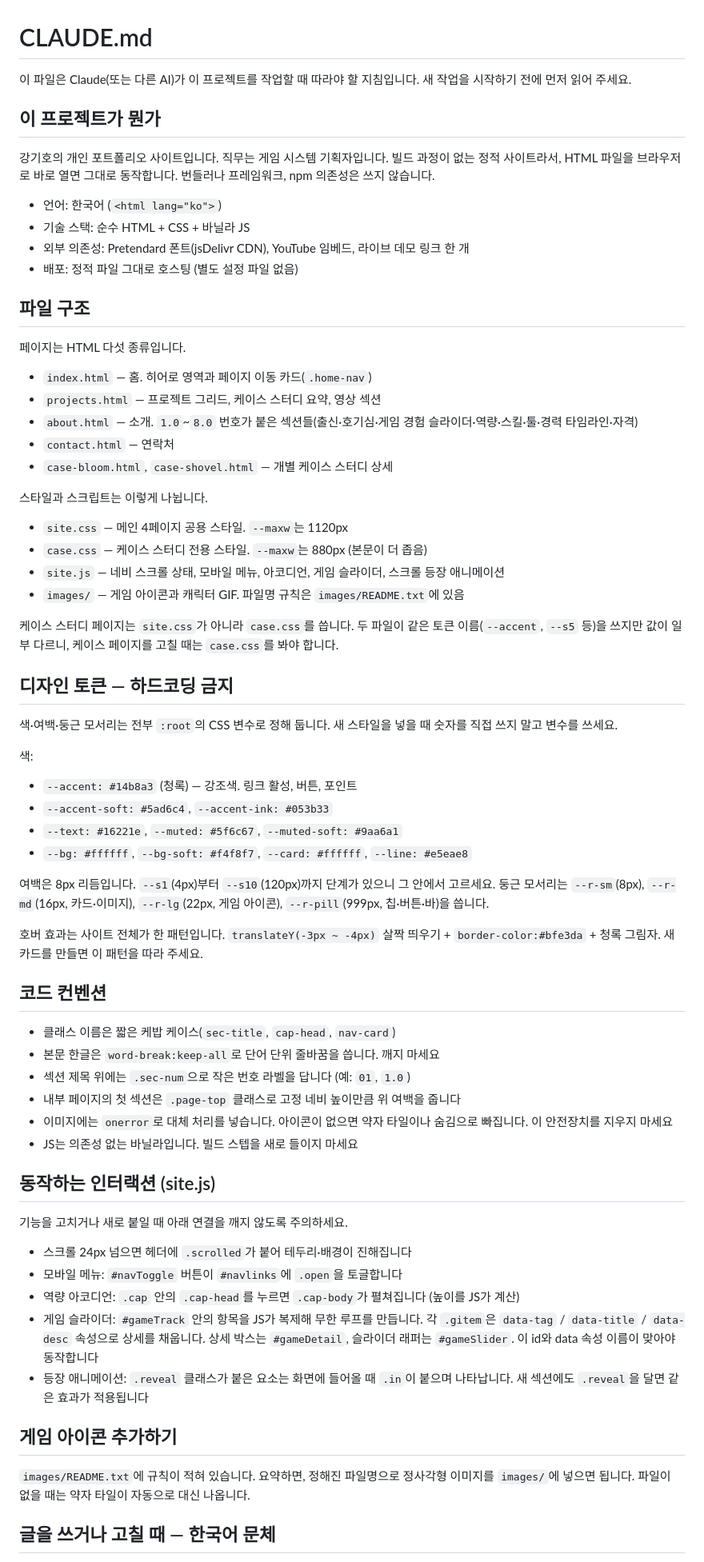
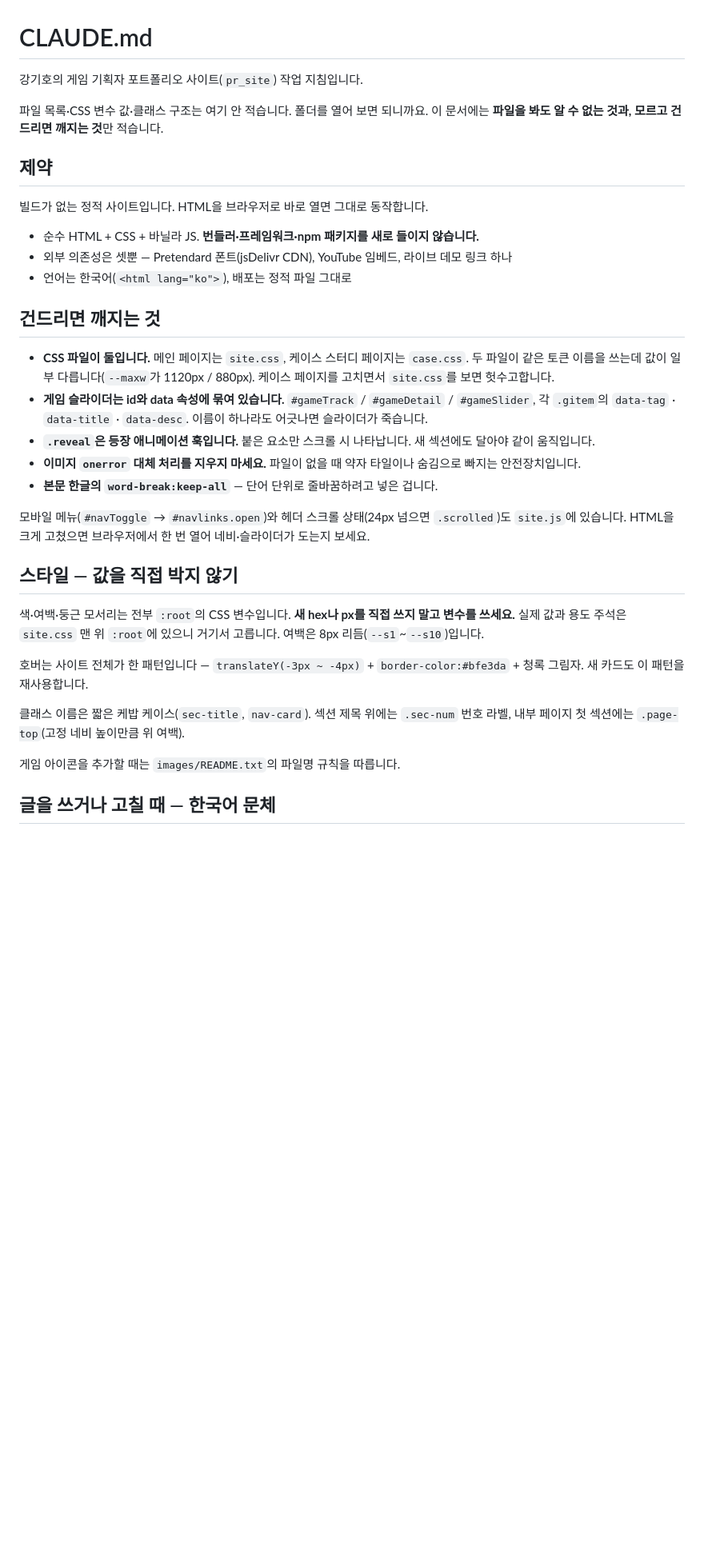
Before and after one commit to tonykang24/pr_site, a Markdown page: CLAUDE.md, the part around one of its changes. Shown at 80% size. Drawn GitHub-style; blank space fills up the shorter version.

Commit message:
Auto sync: 2026-08-12 20:00

```diff
--- a/CLAUDE.md
+++ b/CLAUDE.md
@@ -1,76 +1,36 @@
 # CLAUDE.md
 
-이 파일은 Claude(또는 다른 AI)가 이 프로젝트를 작업할 때 따라야 할 지침입니다.
-새 작업을 시작하기 전에 먼저 읽어 주세요.
+강기호의 게임 기획자 포트폴리오 사이트(`pr_site`) 작업 지침입니다.
 
-## 이 프로젝트가 뭔가
+파일 목록·CSS 변수 값·클래스 구조는 여기 안 적습니다. 폴더를 열어 보면 되니까요. 이 문서에는 **파일을 봐도 알 수 없는 것과, 모르고 건드리면 깨지는 것**만 적습니다.
 
-강기호의 개인 포트폴리오 사이트입니다. 직무는 게임 시스템 기획자입니다.
-빌드 과정이 없는 정적 사이트라서, HTML 파일을 브라우저로 바로 열면 그대로 동작합니다.
-번들러나 프레임워크, npm 의존성은 쓰지 않습니다.
+## 제약
 
-- 언어: 한국어 (`<html lang="ko">`)
-- 기술 스택: 순수 HTML + CSS + 바닐라 JS
-- 외부 의존성: Pretendard 폰트(jsDelivr CDN), YouTube 임베드, 라이브 데모 링크 한 개
-- 배포: 정적 파일 그대로 호스팅 (별도 설정 파일 없음)
+빌드가 없는 정적 사이트입니다. HTML을 브라우저로 바로 열면 그대로 동작합니다.
 
-## 파일 구조
+- 순수 HTML + CSS + 바닐라 JS. **번들러·프레임워크·npm 패키지를 새로 들이지 않습니다.**
+- 외부 의존성은 셋뿐 — Pretendard 폰트(jsDelivr CDN), YouTube 임베드, 라이브 데모 링크 하나
+- 언어는 한국어(`<html lang="ko">`), 배포는 정적 파일 그대로
 
-페이지는 HTML 다섯 종류입니다.
+## 건드리면 깨지는 것
 
-- `index.html` — 홈. 히어로 영역과 페이지 이동 카드(`.home-nav`)
-- `projects.html` — 프로젝트 그리드, 케이스 스터디 요약, 영상 섹션
-- `about.html` — 소개. `1.0`~`8.0` 번호가 붙은 섹션들(출신·호기심·게임 경험 슬라이더·역량·스킬·툴·경력 타임라인·자격)
-- `contact.html` — 연락처
-- `case-bloom.html`, `case-shovel.html` — 개별 케이스 스터디 상세
+- **CSS 파일이 둘입니다.** 메인 페이지는 `site.css`, 케이스 스터디 페이지는 `case.css`. 두 파일이 같은 토큰 이름을 쓰는데 값이 일부 다릅니다(`--maxw`가 1120px / 880px). 케이스 페이지를 고치면서 `site.css`를 보면 헛수고합니다.
+- **게임 슬라이더는 id와 data 속성에 묶여 있습니다.** `#gameTrack` / `#gameDetail` / `#gameSlider`, 각 `.gitem`의 `data-tag` · `data-title` · `data-desc`. 이름이 하나라도 어긋나면 슬라이더가 죽습니다.
+- **`.reveal`은 등장 애니메이션 훅입니다.** 붙은 요소만 스크롤 시 나타납니다. 새 섹션에도 달아야 같이 움직입니다.
+- **이미지 `onerror` 대체 처리를 지우지 마세요.** 파일이 없을 때 약자 타일이나 숨김으로 빠지는 안전장치입니다.
+- **본문 한글의 `word-break:keep-all`** — 단어 단위로 줄바꿈하려고 넣은 겁니다.
 
-스타일과 스크립트는 이렇게 나뉩니다.
+모바일 메뉴(`#navToggle` → `#navlinks.open`)와 헤더 스크롤 상태(24px 넘으면 `.scrolled`)도 `site.js`에 있습니다. HTML을 크게 고쳤으면 브라우저에서 한 번 열어 네비·슬라이더가 도는지 보세요.
 
-- `site.css` — 메인 4페이지 공용 스타일. `--maxw`는 1120px
-- `case.css` — 케이스 스터디 전용 스타일. `--maxw`는 880px (본문이 더 좁음)
-- `site.js` — 네비 스크롤 상태, 모바일 메뉴, 아코디언, 게임 슬라이더, 스크롤 등장 애니메이션
-- `images/` — 게임 아이콘과 캐릭터 GIF. 파일명 규칙은 `images/README.txt`에 있음
+## 스타일 — 값을 직접 박지 않기
 
-케이스 스터디 페이지는 `site.css`가 아니라 `case.css`를 씁니다. 두 파일이 같은 토큰 이름(`--accent`, `--s5` 등)을 쓰지만 값이 일부 다르니, 케이스 페이지를 고칠 때는 `case.css`를 봐야 합니다.
+색·여백·둥근 모서리는 전부 `:root`의 CSS 변수입니다. **새 hex나 px를 직접 쓰지 말고 변수를 쓰세요.** 실제 값과 용도 주석은 `site.css` 맨 위 `:root`에 있으니 거기서 고릅니다. 여백은 8px 리듬(`--s1`~`--s10`)입니다.
 
-## 디자인 토큰 — 하드코딩 금지
+호버는 사이트 전체가 한 패턴입니다 — `translateY(-3px ~ -4px)` + `border-color:#bfe3da` + 청록 그림자. 새 카드도 이 패턴을 재사용합니다.
 
-색·여백·둥근 모서리는 전부 `:root`의 CSS 변수로 정해 둡니다. 새 스타일을 넣을 때 숫자를 직접 쓰지 말고 변수를 쓰세요.
+클래스 이름은 짧은 케밥 케이스(`sec-title`, `nav-card`). 섹션 제목 위에는 `.sec-num` 번호 라벨, 내부 페이지 첫 섹션에는 `.page-top`(고정 네비 높이만큼 위 여백).
 
-색:
-
-- `--accent: #14b8a3` (청록) — 강조색. 링크 활성, 버튼, 포인트
-- `--accent-soft: #5ad6c4`, `--accent-ink: #053b33`
-- `--text: #16221e`, `--muted: #5f6c67`, `--muted-soft: #9aa6a1`
-- `--bg: #ffffff`, `--bg-soft: #f4f8f7`, `--card: #ffffff`, `--line: #e5eae8`
-
-여백은 8px 리듬입니다. `--s1`(4px)부터 `--s10`(120px)까지 단계가 있으니 그 안에서 고르세요.
-둥근 모서리는 `--r-sm`(8px), `--r-md`(16px, 카드·이미지), `--r-lg`(22px, 게임 아이콘), `--r-pill`(999px, 칩·버튼·바)을 씁니다.
-
-호버 효과는 사이트 전체가 한 패턴입니다. `translateY(-3px ~ -4px)` 살짝 띄우기 + `border-color:#bfe3da` + 청록 그림자. 새 카드를 만들면 이 패턴을 따라 주세요.
-
-## 코드 컨벤션
-
-- 클래스 이름은 짧은 케밥 케이스(`sec-title`, `cap-head`, `nav-card`)
-- 본문 한글은 `word-break:keep-all`로 단어 단위 줄바꿈을 씁니다. 깨지 마세요
-- 섹션 제목 위에는 `.sec-num`으로 작은 번호 라벨을 답니다 (예: `01`, `1.0`)
-- 내부 페이지의 첫 섹션은 `.page-top` 클래스로 고정 네비 높이만큼 위 여백을 줍니다
-- 이미지에는 `onerror`로 대체 처리를 넣습니다. 아이콘이 없으면 약자 타일이나 숨김으로 빠집니다. 이 안전장치를 지우지 마세요
-- JS는 의존성 없는 바닐라입니다. 빌드 스텝을 새로 들이지 마세요
-
-## 동작하는 인터랙션 (site.js)
-
-기능을 고치거나 새로 붙일 때 아래 연결을 깨지 않도록 주의하세요.
-
-- 스크롤 24px 넘으면 헤더에 `.scrolled`가 붙어 테두리·배경이 진해집니다
-- 모바일 메뉴: `#navToggle` 버튼이 `#navlinks`에 `.open`을 토글합니다
-- 역량 아코디언: `.cap` 안의 `.cap-head`를 누르면 `.cap-body`가 펼쳐집니다 (높이를 JS가 계산)
-- 게임 슬라이더: `#gameTrack` 안의 항목을 JS가 복제해 무한 루프를 만듭니다. 각 `.gitem`은 `data-tag` / `data-title` / `data-desc` 속성으로 상세를 채웁니다. 상세 박스는 `#gameDetail`, 슬라이더 래퍼는 `#gameSlider`. 이 id와 data 속성 이름이 맞아야 동작합니다
-- 등장 애니메이션: `.reveal` 클래스가 붙은 요소는 화면에 들어올 때 `.in`이 붙으며 나타납니다. 새 섹션에도 `.reveal`을 달면 같은 효과가 적용됩니다
-
-## 게임 아이콘 추가하기
-
-`images/README.txt`에 규칙이 적혀 있습니다. 요약하면, 정해진 파일명으로 정사각형 이미지를 `images/`에 넣으면 됩니다. 파일이 없을 때는 약자 타일이 자동으로 대신 나옵니다.
+게임 아이콘을 추가할 때는 `images/README.txt`의 파일명 규칙을 따릅니다.
 
 ## 글을 쓰거나 고칠 때 — 한국어 문체
 
```
Also changed, not shown: other parts of CLAUDE.md (+10 -13 lines), HANDOVER.md (+1 -1 lines).
